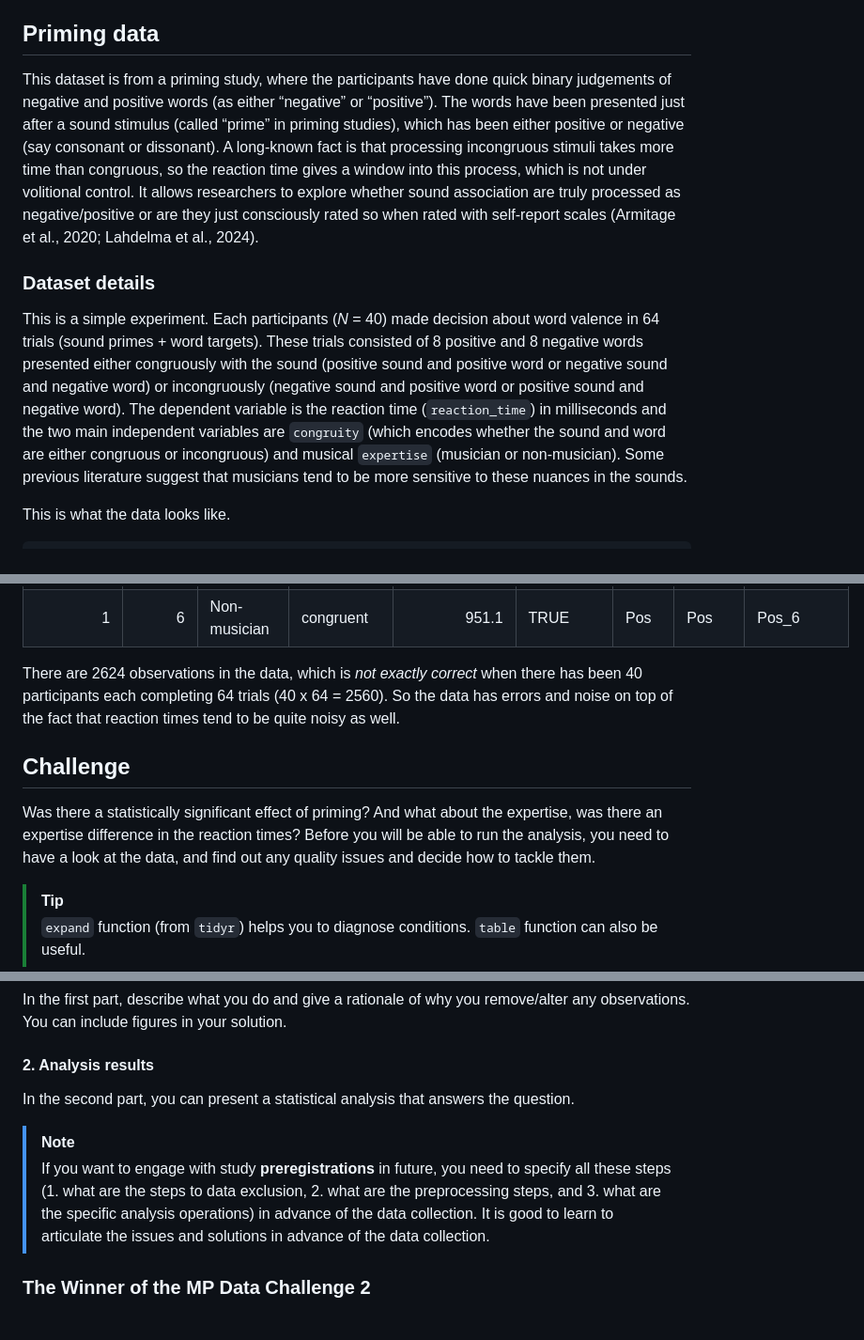
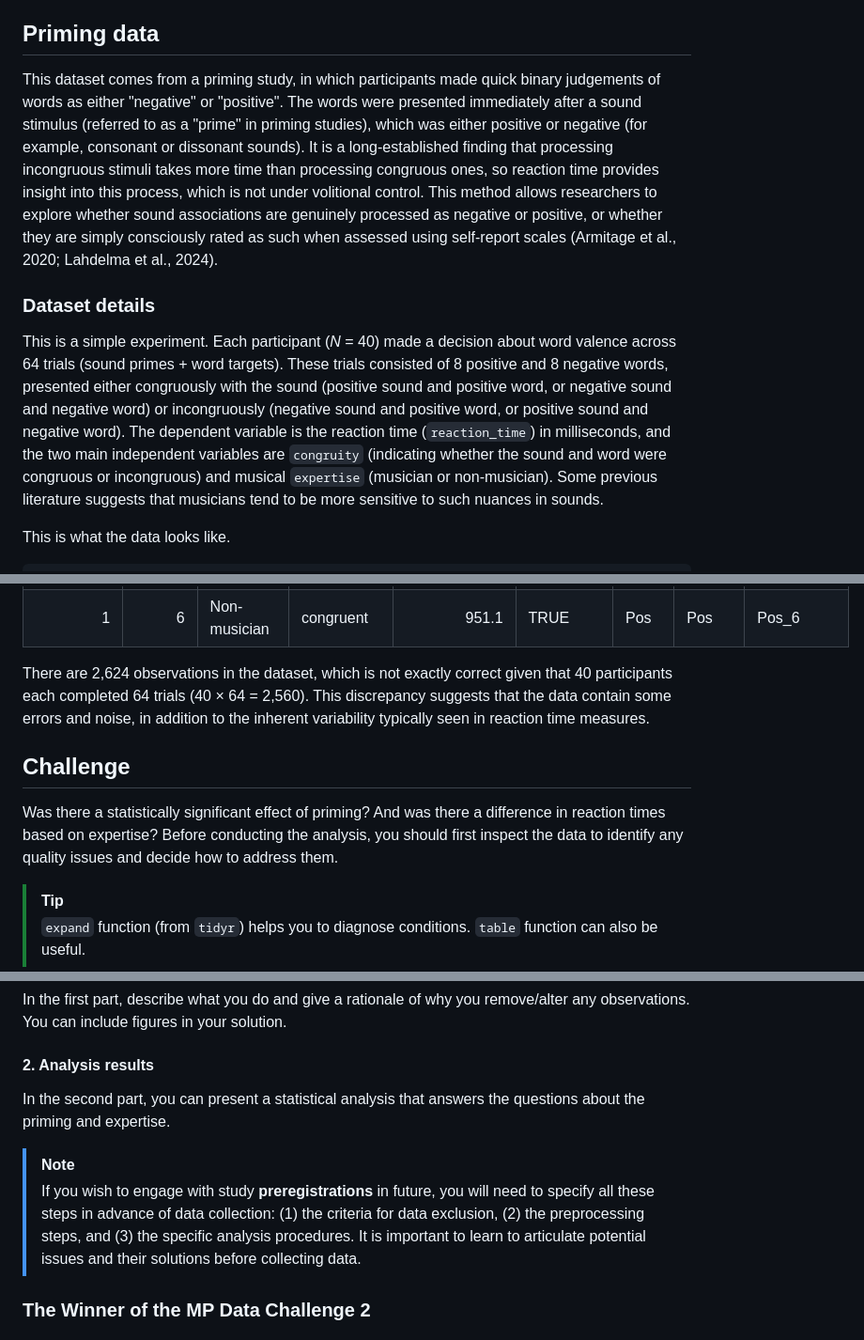
Before and after one commit to tuomaseerola/MP_DataChallenge, a Markdown page: README.md, 3 parts joined by grey strips. Shown at 94% size. Rendered like a GitHub page.

```diff
--- a/README.md
+++ b/README.md
@@ -197,31 +197,11 @@ How do you diagnose and deal with these?
 
 ## Priming data
 
-This dataset is from a priming study, where the participants have done
-quick binary judgements of negative and positive words (as either
-“negative” or “positive”). The words have been presented just after a
-sound stimulus (called “prime” in priming studies), which has been
-either positive or negative (say consonant or dissonant). A long-known
-fact is that processing incongruous stimuli takes more time than
-congruous, so the reaction time gives a window into this process, which
-is not under volitional control. It allows researchers to explore
-whether sound association are truly processed as negative/positive or
-are they just consciously rated so when rated with self-report scales
-(Armitage et al., 2020; Lahdelma et al., 2024).
+This dataset comes from a priming study, in which participants made quick binary judgements of words as either "negative" or "positive". The words were presented immediately after a sound stimulus (referred to as a "prime" in priming studies), which was either positive or negative (for example, consonant or dissonant sounds). It is a long-established finding that processing incongruous stimuli takes more time than processing congruous ones, so reaction time provides insight into this process, which is not under volitional control. This method allows researchers to explore whether sound associations are genuinely processed as negative or positive, or whether they are simply consciously rated as such when assessed using self-report scales (Armitage et al., 2020; Lahdelma et al., 2024).
 
 ### Dataset details
 
-This is a simple experiment. Each participants (*N* = 40) made decision
-about word valence in 64 trials (sound primes + word targets). These
-trials consisted of 8 positive and 8 negative words presented either
-congruously with the sound (positive sound and positive word or negative
-sound and negative word) or incongruously (negative sound and positive
-word or positive sound and negative word). The dependent variable is the
-reaction time (`reaction_time`) in milliseconds and the two main
-independent variables are `congruity` (which encodes whether the sound
-and word are either congruous or incongruous) and musical `expertise`
-(musician or non-musician). Some previous literature suggest that
-musicians tend to be more sensitive to these nuances in the sounds.
+This is a simple experiment. Each participant (*N* = 40) made a decision about word valence across 64 trials (sound primes + word targets). These trials consisted of 8 positive and 8 negative words, presented either congruously with the sound (positive sound and positive word, or negative sound and negative word) or incongruously (negative sound and positive word, or positive sound and negative word). The dependent variable is the reaction time (`reaction_time`) in milliseconds, and the two main independent variables are `congruity` (indicating whether the sound and word were congruous or incongruous) and musical `expertise` (musician or non-musician). Some previous literature suggests that musicians tend to be more sensitive to such nuances in sounds.
 
 This is what the data looks like.
 
@@ -239,17 +219,11 @@ knitr::kable(head(data))
 | 1 | 5 | Non-musician | congruent | 946.3 | TRUE | Pos | Pos | Pos_5 |
 | 1 | 6 | Non-musician | congruent | 951.1 | TRUE | Pos | Pos | Pos_6 |
 
-There are 2624 observations in the data, which is *not exactly correct*
-when there has been 40 participants each completing 64 trials (40 x 64 =
-2560). So the data has errors and noise on top of the fact that reaction
-times tend to be quite noisy as well.
+There are 2,624 observations in the dataset, which is not exactly correct given that 40 participants each completed 64 trials (40 × 64 = 2,560). This discrepancy suggests that the data contain some errors and noise, in addition to the inherent variability typically seen in reaction time measures.
 
 ## Challenge
 
-Was there a statistically significant effect of priming? And what about
-the expertise, was there an expertise difference in the reaction times?
-Before you will be able to run the analysis, you need to have a look at
-the data, and find out any quality issues and decide how to tackle them.
+Was there a statistically significant effect of priming? And was there a difference in reaction times based on expertise? Before conducting the analysis, you should first inspect the data to identify any quality issues and decide how to address them.
 
 > [!TIP]
 > `expand` function (from `tidyr`) helps you to diagnose conditions.
@@ -271,14 +245,10 @@ include figures in your solution.
 
 #### 2. Analysis results
 
-In the second part, you can present a statistical analysis that answers the question.
+In the second part, you can present a statistical analysis that answers the questions about the priming and expertise.
 
 > [!NOTE]
-> If you want to engage with study **preregistrations**
-> in future, you need to specify all these steps (1. what are the steps
-> to data exclusion, 2. what are the preprocessing steps, and 3. what
-> are the specific analysis operations) in advance of the data
-> collection. It is good to learn to articulate the issues and solutions in advance of the data collection.
+> If you wish to engage with study **preregistrations** in future, you will need to specify all these steps in advance of data collection: (1) the criteria for data exclusion, (2) the preprocessing steps, and (3) the specific analysis procedures. It is important to learn to articulate potential issues and their solutions before collecting data.
 
 
 ### The Winner of the MP Data Challenge 2
```
